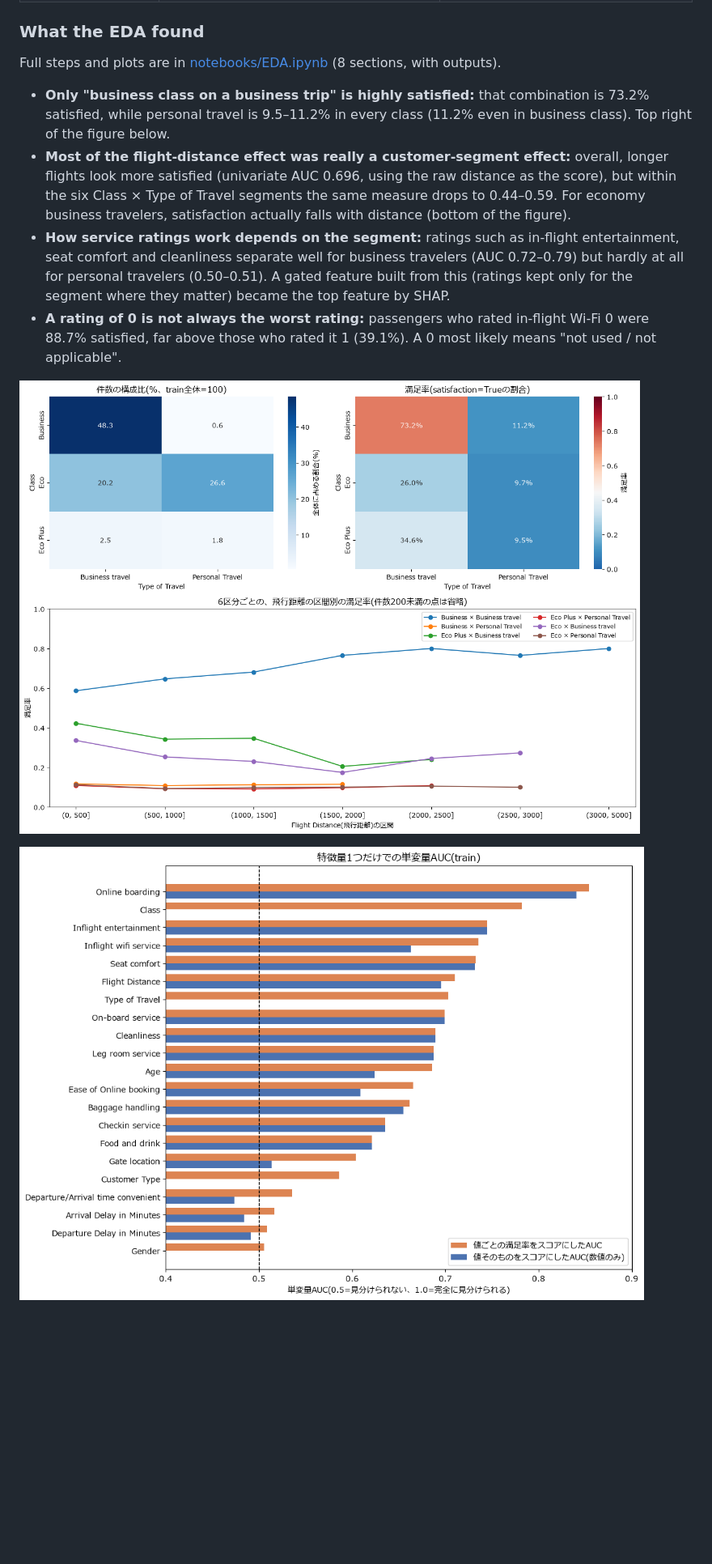
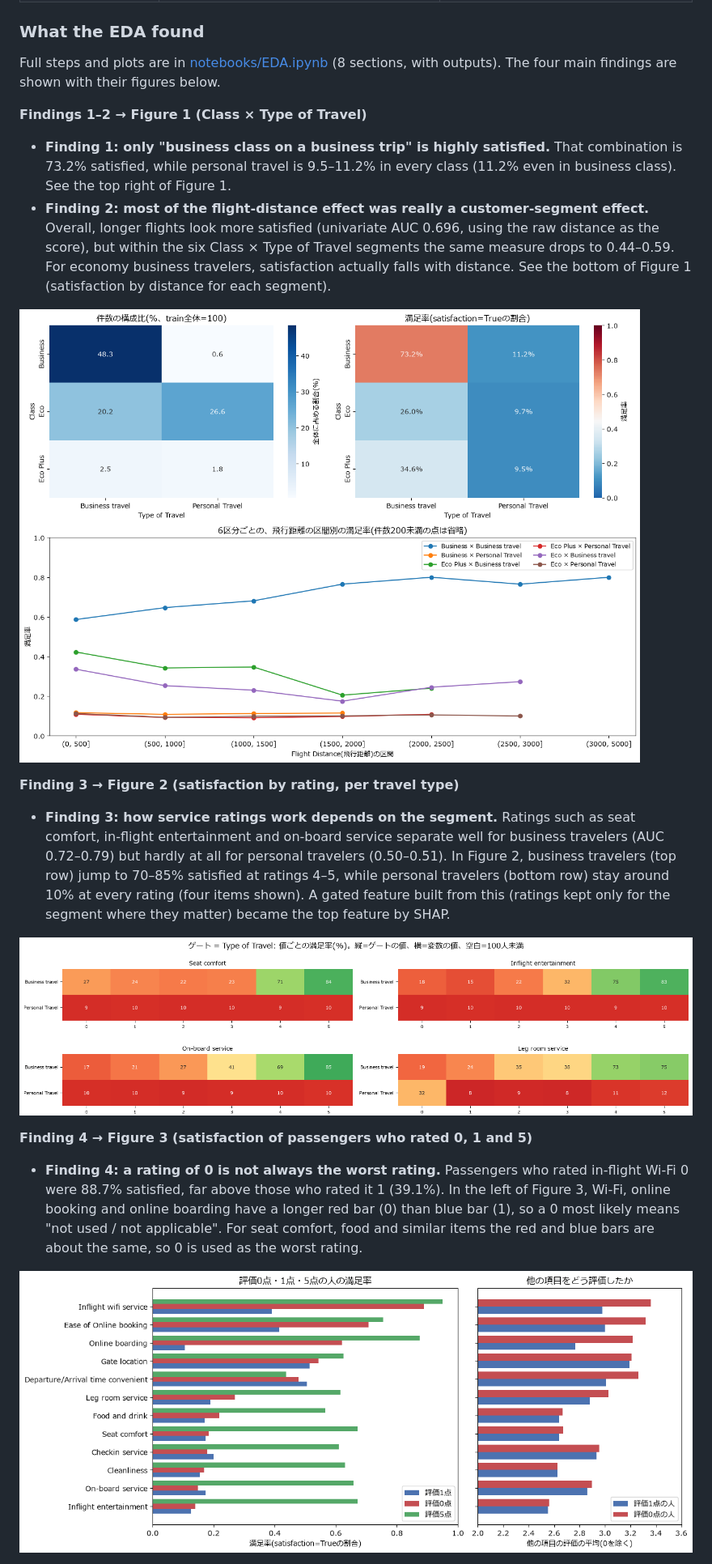
Before and after one commit to aramaki5443-art/kaggle-s6e10-airline-satisfaction, a Markdown page: README.md, the part around one of its changes. Shown at 81% size. Rendered like a GitHub page; pictures changed too: docs/img/gate_type_of_travel.png (added), docs/img/rating_zero.png (added); blank space fills up the shorter version.

```diff
--- a/README.md
+++ b/README.md
@@ -42,13 +42,24 @@ The submission chosen by cross-validation was my best Private score among all su
 
 ### What the EDA found
 
-Full steps and plots are in [notebooks/EDA.ipynb](notebooks/EDA.ipynb) (8 sections, with outputs).
+Full steps and plots are in [notebooks/EDA.ipynb](notebooks/EDA.ipynb) (8 sections, with outputs). The four main findings are shown with their figures below.
 
-- **Only "business class on a business trip" is highly satisfied:** that combination is 73.2% satisfied, while personal travel is 9.5–11.2% in every class (11.2% even in business class). Top right of the figure below.
-- **Most of the flight-distance effect was really a customer-segment effect:** overall, longer flights look more satisfied (univariate AUC 0.696, using the raw distance as the score), but within the six Class × Type of Travel segments the same measure drops to 0.44–0.59. For economy business travelers, satisfaction actually falls with distance (bottom of the figure).
-- **How service ratings work depends on the segment:** ratings such as in-flight entertainment, seat comfort and cleanliness separate well for business travelers (AUC 0.72–0.79) but hardly at all for personal travelers (0.50–0.51). A gated feature built from this (ratings kept only for the segment where they matter) became the top feature by SHAP.
-- **A rating of 0 is not always the worst rating:** passengers who rated in-flight Wi-Fi 0 were 88.7% satisfied, far above those who rated it 1 (39.1%). A 0 most likely means "not used / not applicable".
+**Findings 1–2 → Figure 1 (Class × Type of Travel)**
 
-![Class × Type of Travel](docs/img/class_x_travel.png)
+- **Finding 1: only "business class on a business trip" is highly satisfied.** That combination is 73.2% satisfied, while personal travel is 9.5–11.2% in every class (11.2% even in business class). See the top right of Figure 1.
+- **Finding 2: most of the flight-distance effect was really a customer-segment effect.** Overall, longer flights look more satisfied (univariate AUC 0.696, using the raw distance as the score), but within the six Class × Type of Travel segments the same measure drops to 0.44–0.59. For economy business travelers, satisfaction actually falls with distance. See the bottom of Figure 1 (satisfaction by distance for each segment).
 
-![Univariate AUC](docs/img/univariate_auc.png)
+![Figure 1 Class × Type of Travel](docs/img/class_x_travel.png)
+
+**Finding 3 → Figure 2 (satisfaction by rating, per travel type)**
+
+- **Finding 3: how service ratings work depends on the segment.** Ratings such as seat comfort, in-flight entertainment and on-board service separate well for business travelers (AUC 0.72–0.79) but hardly at all for personal travelers (0.50–0.51). In Figure 2, business travelers (top row) jump to 70–85% satisfied at ratings 4–5, while personal travelers (bottom row) stay around 10% at every rating (four items shown). A gated feature built from this (ratings kept only for the segment where they matter) became the top feature by SHAP.
+
+![Figure 2 Satisfaction by rating per travel type](docs/img/gate_type_of_travel.png)
+
+**Finding 4 → Figure 3 (satisfaction of passengers who rated 0, 1 and 5)**
+
+- **Finding 4: a rating of 0 is not always the worst rating.** Passengers who rated in-flight Wi-Fi 0 were 88.7% satisfied, far above those who rated it 1 (39.1%). In the left of Figure 3, Wi-Fi, online booking and online boarding have a longer red bar (0) than blue bar (1), so a 0 most likely means "not used / not applicable". For seat comfort, food and similar items the red and blue bars are about the same, so 0 is used as the worst rating.
+
+![Figure 3 Satisfaction by rating 0, 1 and 5](docs/img/rating_zero.png)
+
```
Also changed, not shown: other parts of README.md (+5 -0 lines), README.ja.md (+23 -7 lines).
